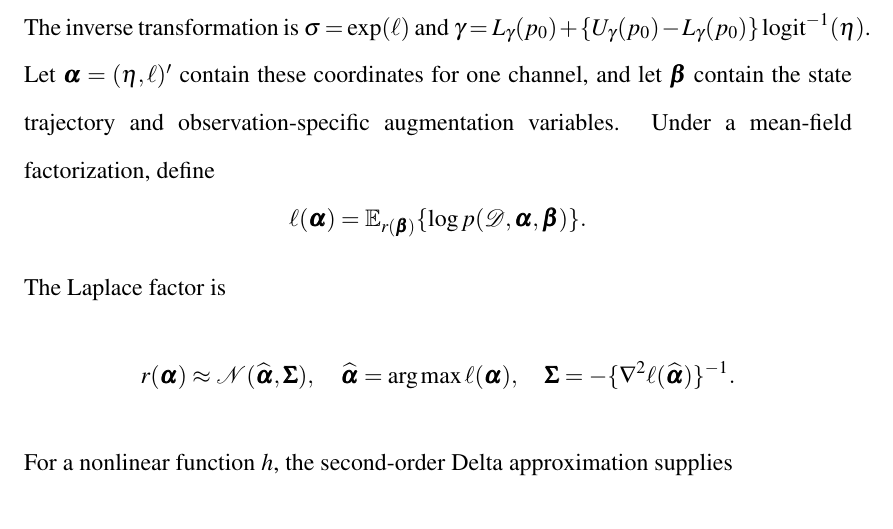
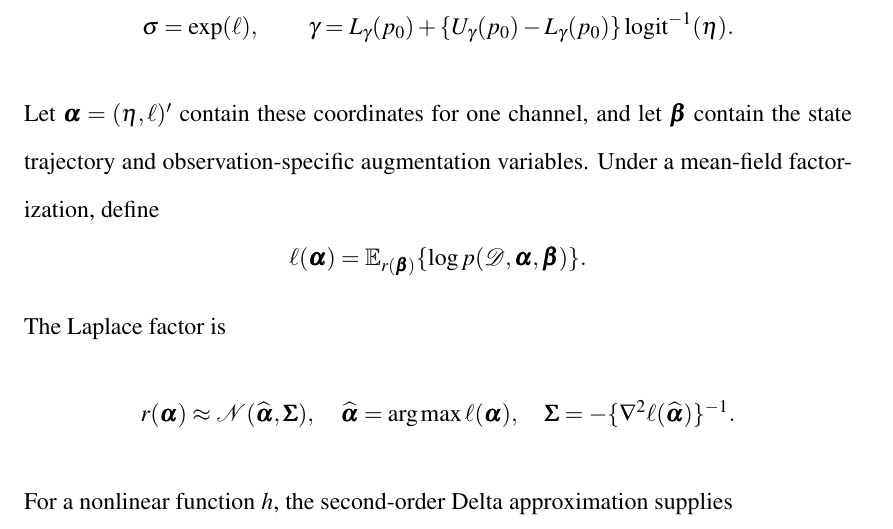
Before and after one commit to AntonioAPDL/UCSC-Dissertation-Antonio-Aguirre, a LaTeX thesis (main.tex, which reads appendices/c-hydrology-technical.tex): part of page 176 of 210, cut so that both start at the same text. Compiled offline with pdfLaTeX; a LaTeX package or settings file that is missing is left out.

Commit message:
Refine hydrology transformation layout

```diff
--- a/appendices/c-hydrology-technical.tex
+++ b/appendices/c-hydrology-technical.tex
@@ -213,9 +213,13 @@ For one channel, write the unconstrained coordinates as
 {U_\gamma(p_0)-L_\gamma(p_0)}\right\}.
 \]
 The inverse transformation is
-$\sigma=\exp(\ell)$ and
-$\gamma=L_\gamma(p_0)+
-\{U_\gamma(p_0)-L_\gamma(p_0)\}\operatorname{logit}^{-1}(\eta)$.
+\[
+\sigma=\exp(\ell),
+\qquad
+\gamma=L_\gamma(p_0)
++\{U_\gamma(p_0)-L_\gamma(p_0)\}
+\operatorname{logit}^{-1}(\eta).
+\]
 Let $\boldsymbol\alpha=(\eta,\ell)'$ contain these coordinates for one
 channel, and let $\boldsymbol\beta$ contain the state trajectory and
 observation-specific augmentation variables. Under a mean-field
```
Also changed, not shown: 3 other files.
